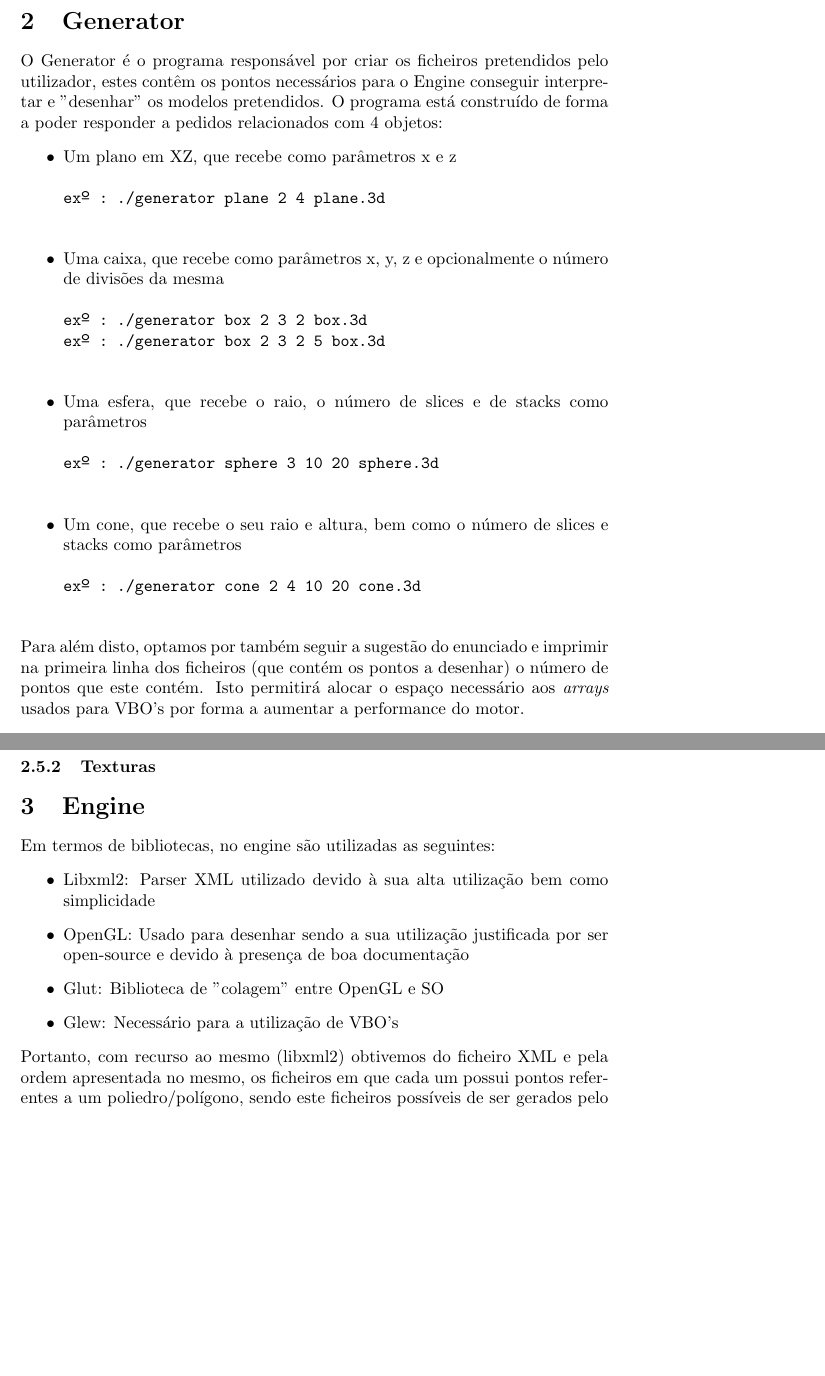
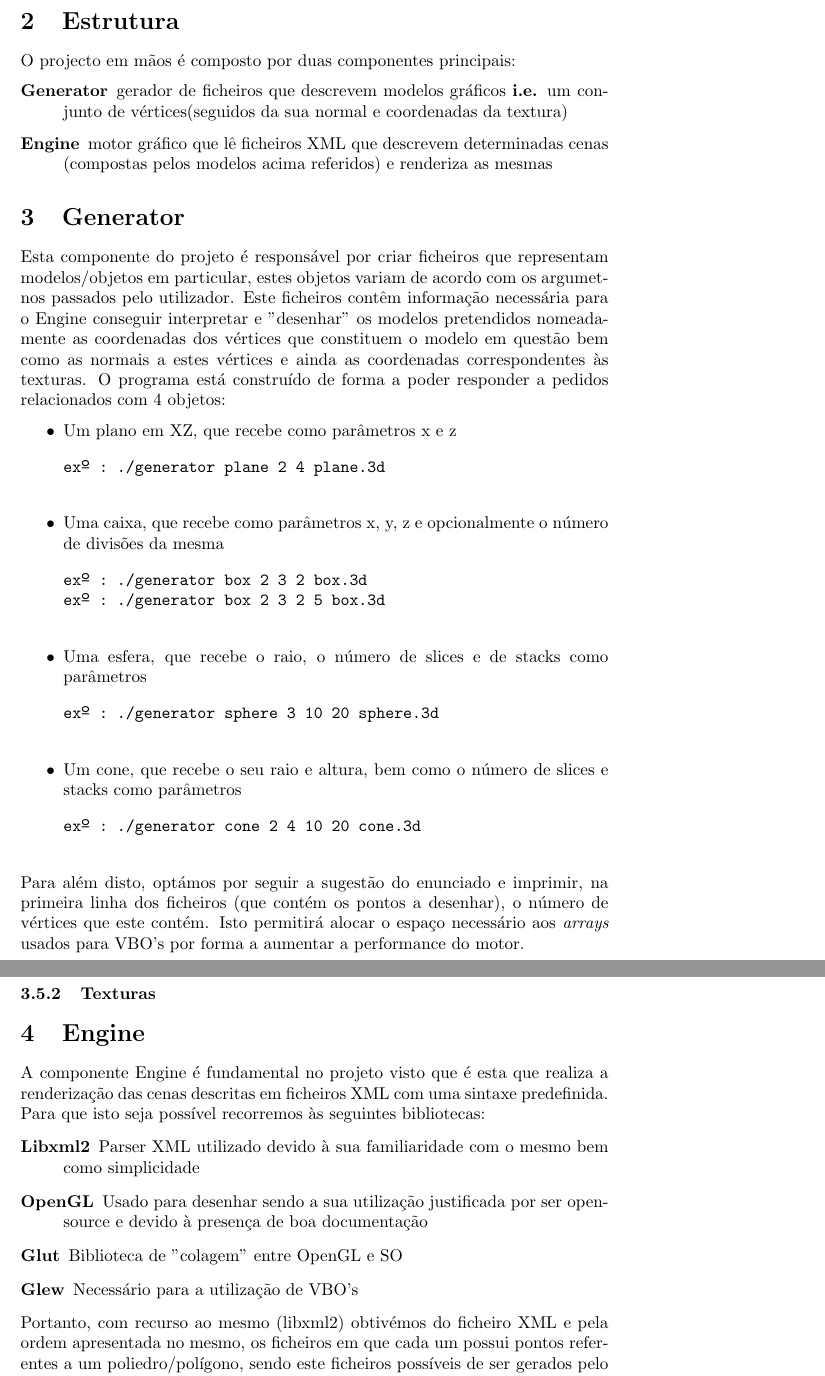
Before and after one commit to jcm300/3DEngine, a LaTeX document (tex/relatorio.tex): two parts of pages 4 and 17 of 29, joined at a grey line, cut at the place of the change, the shorter picture padded with empty space. Compiled offline with pdfLaTeX.

Commit message:
Report progress

```diff
--- a/tex/relatorio.tex
+++ b/tex/relatorio.tex
@@ -27,9 +27,15 @@ Este documento serve de documentação à implementação do generator bem como
 
 \newpage
 
+\section{Estrutura}
+O projecto em mãos é composto por duas componentes principais:
+\begin{description}
+    \item [Generator] gerador de ficheiros que descrevem modelos gráficos \textbf{i.e.} um conjunto de vértices(seguidos da sua normal e coordenadas da textura)
+    \item [Engine] motor gráfico que lê ficheiros XML que descrevem determinadas cenas (compostas pelos modelos acima referidos) e renderiza as mesmas
+\end{description}
+
 \section{Generator}
-
-O Generator é o programa responsável por criar os ficheiros pretendidos pelo utilizador, estes contêm os pontos necessários para o Engine conseguir interpretar e "desenhar" os modelos pretendidos.
+Esta componente do projeto é responsável por criar ficheiros que representam modelos/objetos em particular, estes objetos variam de acordo com os argumetnos passados pelo utilizador. Este ficheiros contêm informação necessária para o Engine conseguir interpretar e "desenhar" os modelos pretendidos nomeadamente as coordenadas dos vértices que constituem o modelo em questão bem como as normais a estes vértices e ainda as coordenadas correspondentes às texturas.
 O programa está construído de forma a poder responder a pedidos relacionados com 4 objetos:
 \begin{itemize}
     \item Um plano em XZ, que recebe como parâmetros x e z
@@ -50,10 +56,9 @@ exº : ./generator sphere 3 10 20 sphere.3d
 exº : ./generator cone 2 4 10 20 cone.3d
         \end{verbatim}
 \end{itemize}
-Para além disto, optamos por também seguir a sugestão do enunciado e imprimir na primeira linha dos ficheiros (que contém os pontos a desenhar) o número de pontos que este contém. Isto permitirá alocar o espaço necessário aos \textit{arrays} usados para VBO's por forma a aumentar a performance do motor.
+Para além disto, optámos por seguir a sugestão do enunciado e imprimir, na primeira linha dos ficheiros (que contém os pontos a desenhar), o número de vértices que este contém. Isto permitirá alocar o espaço necessário aos \textit{arrays} usados para VBO's por forma a aumentar a performance do motor.
 
 \subsection{Plano (Plane)}
-
 O plano é o modelo mais simples das opções apresentadas, sabendo logo de partida que recebendo apenas os seus dois parâmetros (x e z) apenas é necessário desenhar 2 triângulos para representar o mesmo, ou seja, apenas necessitámos de preencher o ficheiro desejado com 6 pontos, de modo a ser tratado de forma pretendida pelo Engine.
 
 \begin{figure}[ht!]
@@ -354,14 +359,15 @@ for(int t=0; t<tL-1; t++){
 \subsubsection{Texturas}
 
 \section{Engine}
-Em termos de bibliotecas, no engine são utilizadas as seguintes:
-\begin{itemize}
-    \item Libxml2: Parser XML utilizado devido à sua alta utilização bem como simplicidade
-    \item OpenGL: Usado para desenhar sendo a sua utilização justificada por ser open-source e devido à presença de boa documentação
-    \item Glut: Biblioteca de "colagem" entre OpenGL e SO
-    \item Glew: Necessário para a utilização de VBO's
-\end{itemize}
-Portanto, com recurso ao mesmo (libxml2) obtivemos do ficheiro XML e pela ordem apresentada no mesmo, os ficheiros em que cada um possui pontos referentes a um poliedro/polígono, sendo este ficheiros possíveis de ser gerados pelo generator atrás referido.
+A componente Engine é fundamental no projeto visto que é esta que realiza a renderização das cenas descritas em ficheiros XML com uma sintaxe predefinida.
+Para que isto seja possível recorremos às seguintes bibliotecas:
+\begin{description}
+    \item [Libxml2] Parser XML utilizado devido à sua familiaridade com o mesmo bem como simplicidade
+    \item [OpenGL] Usado para desenhar sendo a sua utilização justificada por ser open-source e devido à presença de boa documentação
+    \item [Glut] Biblioteca de "colagem" entre OpenGL e SO
+    \item [Glew] Necessário para a utilização de VBO's
+\end{description}
+Portanto, com recurso ao mesmo (libxml2) obtivémos do ficheiro XML e pela ordem apresentada no mesmo, os ficheiros em que cada um possui pontos referentes a um poliedro/polígono, sendo este ficheiros possíveis de ser gerados pelo generator atrás referido.
 Para guardar estes pontos é utilizado uma estrutura (Points) que é uma lista ligada, sendo cada elemento constituído por:
 \begin{itemize}
     \item Um array com todas as coordenadas dos pontos disponibilizados por determinado ficheiro
```
Also changed, not shown: tex/relatorio.tex (2 more changed lines), 1 other file.
